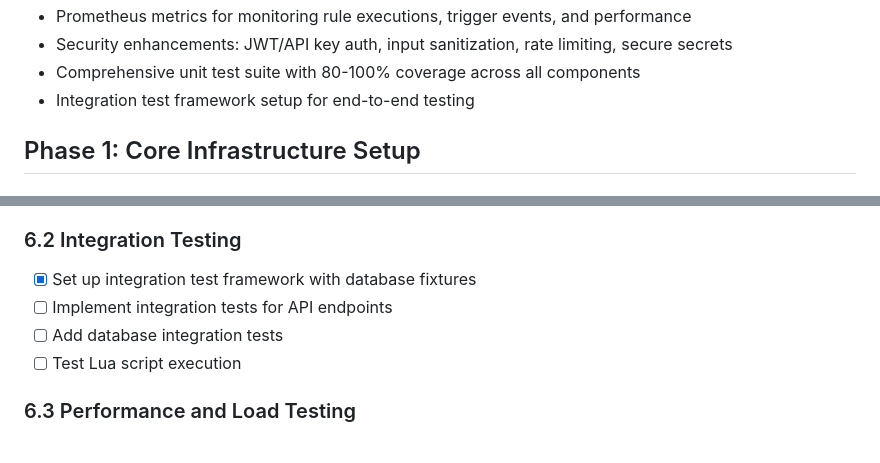
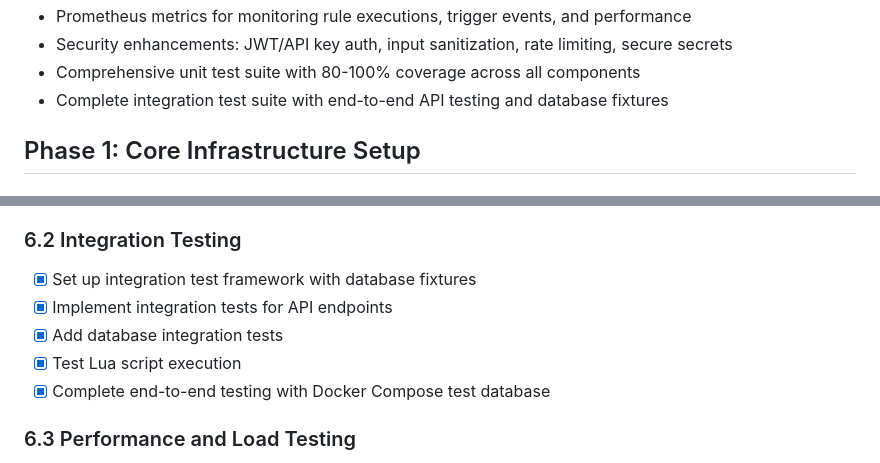
Before and after one commit to malyshevhen/rule-engine, a Markdown page: ROADMAP.md, 2 parts joined by grey strips. Rendered like a GitHub page.

Commit message:
docs: Update ROADMAP.md to mark integration testing phase as completed
- Mark Phase 6.2 Integration Testing as fully completed
- Update current state to reflect complete integration test suite
- Add note about Docker Compose test database setup

```diff
--- a/ROADMAP.md
+++ b/ROADMAP.md
@@ -17,7 +17,7 @@ This roadmap outlines the step-by-step development plan for building a robust, s
 - Prometheus metrics for monitoring rule executions, trigger events, and performance
 - Security enhancements: JWT/API key auth, input sanitization, rate limiting, secure secrets
 - Comprehensive unit test suite with 80-100% coverage across all components
-- Integration test framework setup for end-to-end testing
+- Complete integration test suite with end-to-end API testing and database fixtures
 
 ## Phase 1: Core Infrastructure Setup
 
@@ -129,9 +129,10 @@ This roadmap outlines the step-by-step development plan for building a robust, s
 ### 6.2 Integration Testing
 
 - [x] Set up integration test framework with database fixtures
-- [ ] Implement integration tests for API endpoints
-- [ ] Add database integration tests
-- [ ] Test Lua script execution
+- [x] Implement integration tests for API endpoints
+- [x] Add database integration tests
+- [x] Test Lua script execution
+- [x] Complete end-to-end testing with Docker Compose test database
 
 ### 6.3 Performance and Load Testing
 
```
